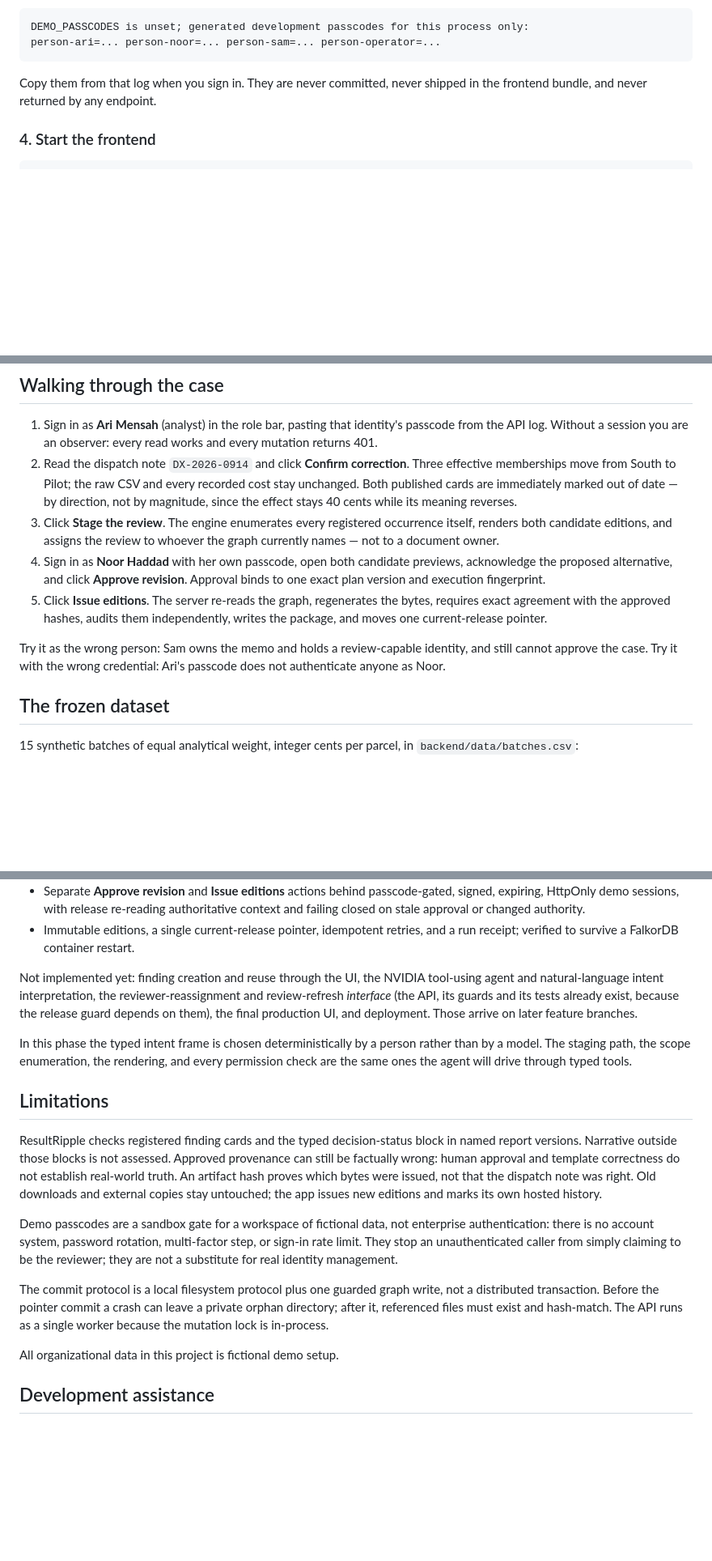
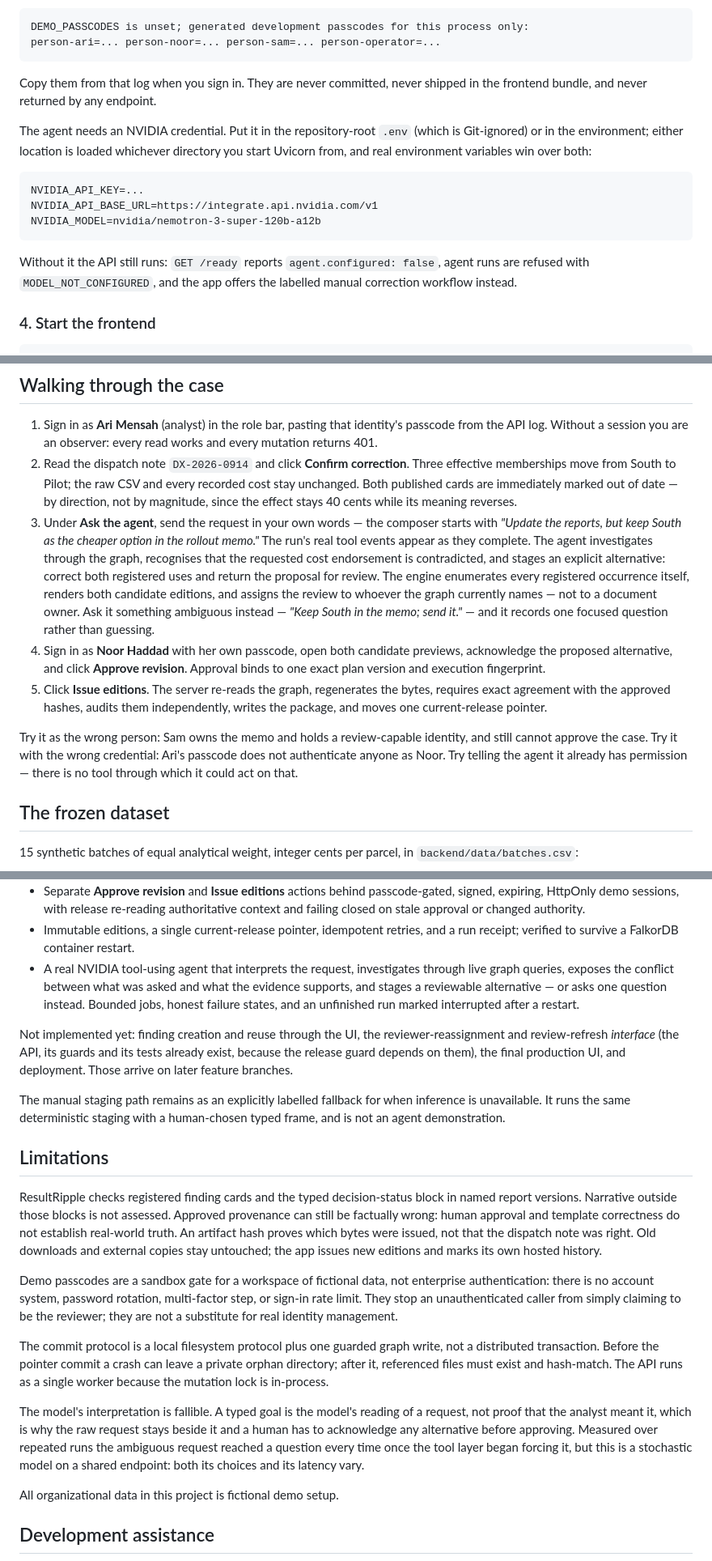
Before and after one commit to Asembris/ResultRipple, a Markdown page: README.md, 3 parts joined by grey strips. Shown at 81% size. GitHub-like rendering; blank space fills up the shorter version.

Commit message:
docs: document the agent tools, bounded loop, model configuration and measured latency

````diff
--- a/README.md
+++ b/README.md
@@ -68,6 +69,20 @@ person-ari=... person-noor=... person-sam=... person-operator=...
 Copy them from that log when you sign in. They are never committed, never shipped
 in the frontend bundle, and never returned by any endpoint.
 
+The agent needs an NVIDIA credential. Put it in the repository-root `.env` (which is
+Git-ignored) or in the environment; either location is loaded whichever directory you
+start Uvicorn from, and real environment variables win over both:
+
+```
+NVIDIA_API_KEY=...
+NVIDIA_API_BASE_URL=https://integrate.api.nvidia.com/v1
+NVIDIA_MODEL=nvidia/nemotron-3-super-120b-a12b
+```
+
+Without it the API still runs: `GET /ready` reports `agent.configured: false`, agent runs
+are refused with `MODEL_NOT_CONFIGURED`, and the app offers the labelled manual
+correction workflow instead.
+
 ### 4. Start the frontend
 
 ```bash
@@ -88,9 +103,15 @@ HttpOnly demo session cookie stays first-party.
    memberships move from South to Pilot; the raw CSV and every recorded cost stay
    unchanged. Both published cards are immediately marked out of date — by direction, not
    by magnitude, since the effect stays 40 cents while its meaning reverses.
-3. Click **Stage the review**. The engine enumerates every registered occurrence itself,
-   renders both candidate editions, and assigns the review to whoever the graph currently
-   names — not to a document owner.
+3. Under **Ask the agent**, send the request in your own words — the composer starts
+   with *"Update the reports, but keep South as the cheaper option in the rollout memo."*
+   The run's real tool events appear as they complete. The agent investigates through the
+   graph, recognises that the requested cost endorsement is contradicted, and stages an
+   explicit alternative: correct both registered uses and return the proposal for review.
+   The engine enumerates every registered occurrence itself, renders both candidate
+   editions, and assigns the review to whoever the graph currently names — not to a
+   document owner. Ask it something ambiguous instead — *"Keep South in the memo; send
+   it."* — and it records one focused question rather than guessing.
 4. Sign in as **Noor Haddad** with her own passcode, open both candidate previews,
    acknowledge the proposed alternative, and click **Approve revision**. Approval binds to
    one exact plan version and execution fingerprint.
@@ -100,7 +121,8 @@ HttpOnly demo session cookie stays first-party.
 
 Try it as the wrong person: Sam owns the memo and holds a review-capable identity, and
 still cannot approve the case. Try it with the wrong credential: Ari's passcode does not
-authenticate anyone as Noor.
+authenticate anyone as Noor. Try telling the agent it already has permission — there is no
+tool through which it could act on that.
 
 ## The frozen dataset
 
@@ -255,16 +319,19 @@ The complete manual vertical slice works end to end against real FalkorDB:
   and failing closed on stale approval or changed authority.
 - Immutable editions, a single current-release pointer, idempotent retries, and a run
   receipt; verified to survive a FalkorDB container restart.
+- A real NVIDIA tool-using agent that interprets the request, investigates through live
+  graph queries, exposes the conflict between what was asked and what the evidence
+  supports, and stages a reviewable alternative — or asks one question instead. Bounded
+  jobs, honest failure states, and an unfinished run marked interrupted after a restart.
 
-Not implemented yet: finding creation and reuse through the UI, the NVIDIA tool-using
-agent and natural-language intent interpretation, the reviewer-reassignment and
-review-refresh *interface* (the API, its guards and its tests already exist, because the
-release guard depends on them), the final production UI, and deployment. Those arrive on
-later feature branches.
+Not implemented yet: finding creation and reuse through the UI, the
+reviewer-reassignment and review-refresh *interface* (the API, its guards and its tests
+already exist, because the release guard depends on them), the final production UI, and
+deployment. Those arrive on later feature branches.
 
-In this phase the typed intent frame is chosen deterministically by a person rather than
-by a model. The staging path, the scope enumeration, the rendering, and every permission
-check are the same ones the agent will drive through typed tools.
+The manual staging path remains as an explicitly labelled fallback for when inference is
+unavailable. It runs the same deterministic staging with a human-chosen typed frame, and
+is not an agent demonstration.
 
 ## Limitations
 
@@ -285,6 +352,12 @@ distributed transaction. Before the pointer commit a crash can leave a private o
 directory; after it, referenced files must exist and hash-match. The API runs as a single
 worker because the mutation lock is in-process.
 
+The model's interpretation is fallible. A typed goal is the model's reading of a request,
+not proof that the analyst meant it, which is why the raw request stays beside it and a
+human has to acknowledge any alternative before approving. Measured over repeated runs the
+ambiguous request reached a question every time once the tool layer began forcing it, but
+this is a stochastic model on a shared endpoint: both its choices and its latency vary.
+
 All organizational data in this project is fictional demo setup.
 
 ## Development assistance
````
Also changed, not shown: other parts of README.md (+45 -2 lines), docs/agent.md (added, +188 -0 lines).
